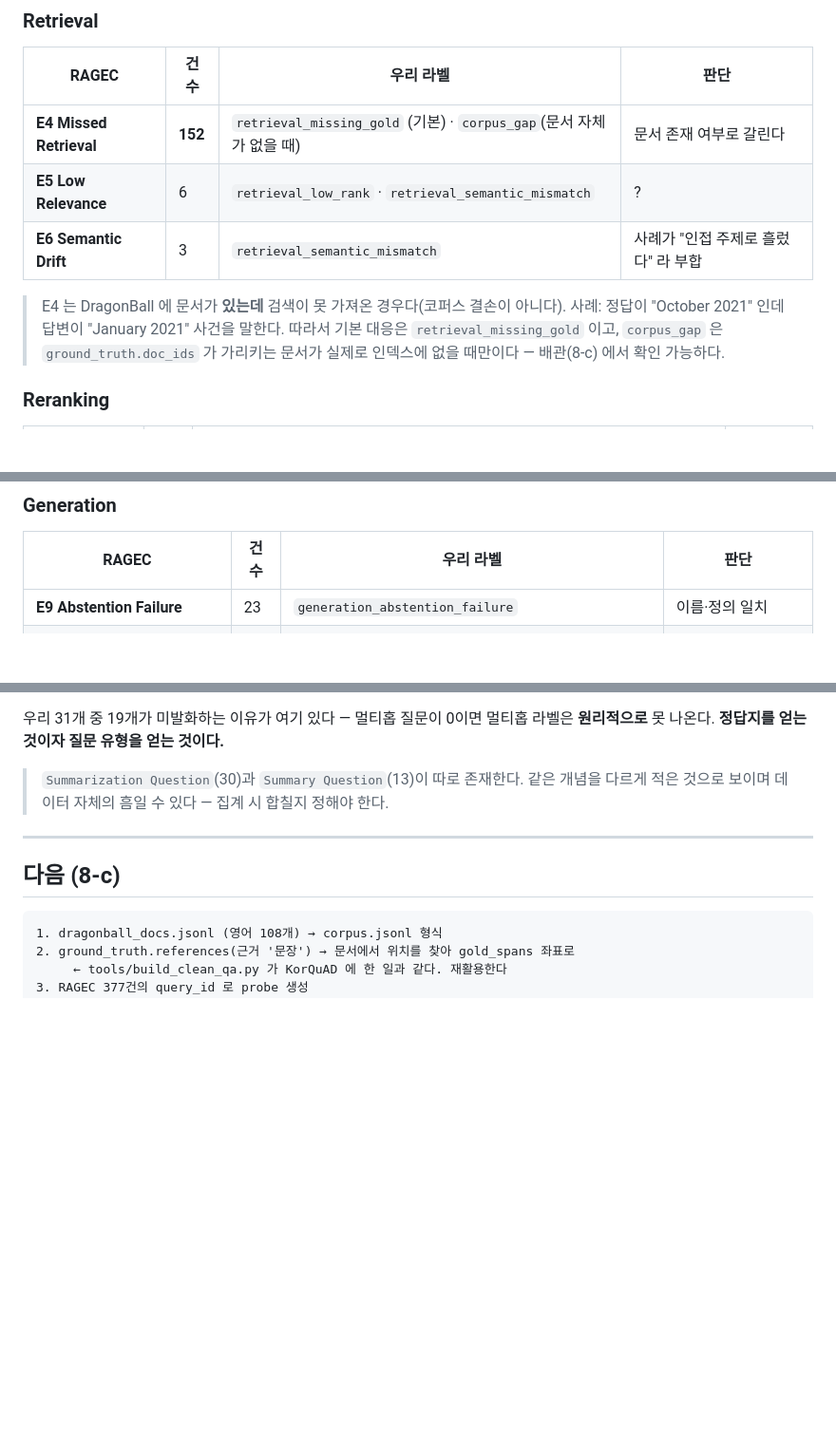
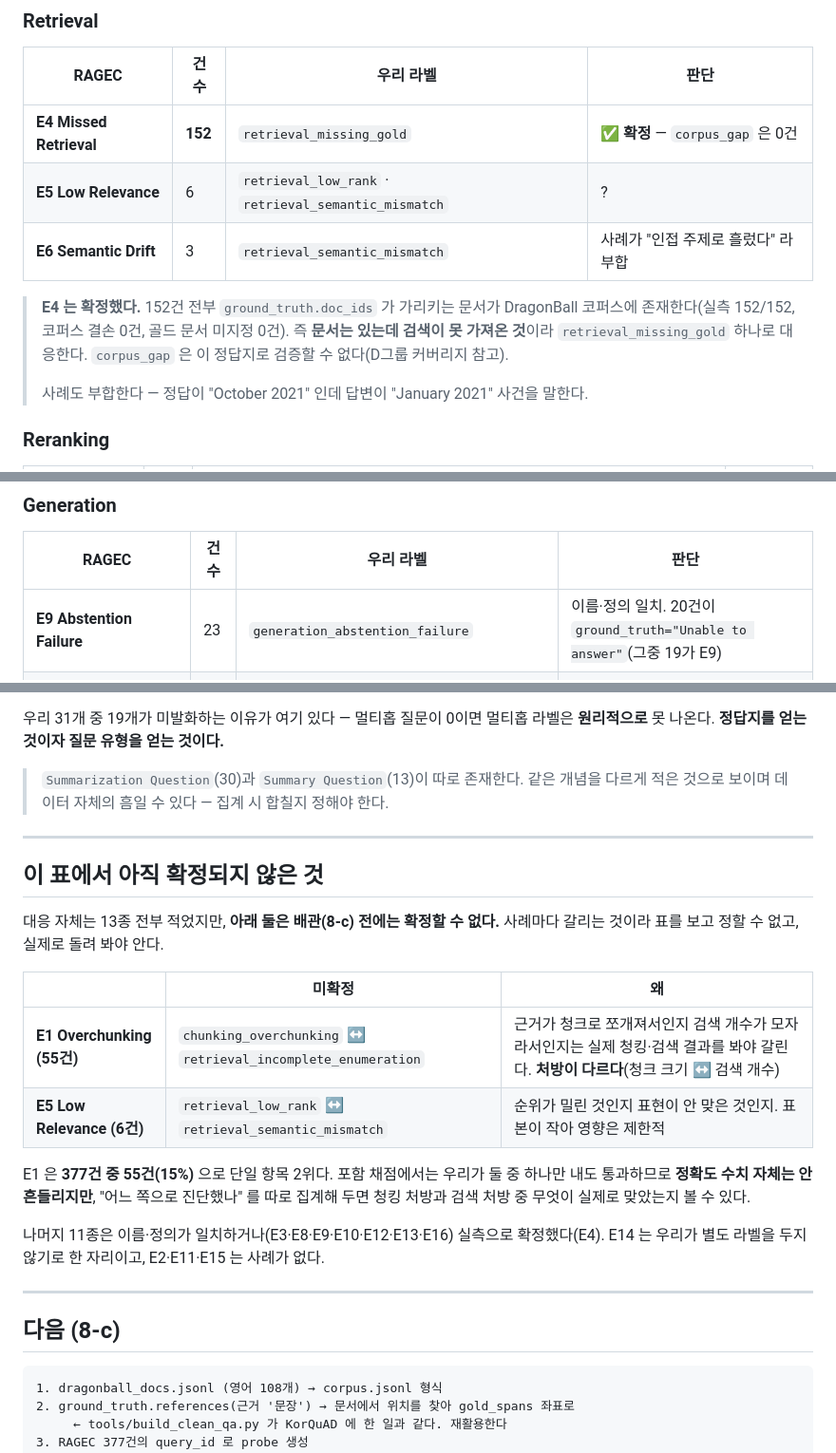
Before and after one commit to Metabuild-SKKU/agent-doctor, a Markdown page: docs/ragec_label_mapping.md, 3 parts joined by grey strips. Shown at 95% size. Rendered like a GitHub page; blank space fills up the shorter version.

Commit message:
docs: E4 대응을 실측으로 확정 + 미확정 항목을 명시
## E4(152건) 확정 — corpus_gap 은 0건

ground_truth.doc_ids 가 가리키는 문서가 DragonBall 코퍼스에 있는지 전수 확인했다.

    골드 문서가 코퍼스에 있음   152
    코퍼스에 없음(corpus_gap)     0
    골드 문서 지정 없음            0

즉 문서는 있는데 검색이 못 가져온 것이라 retrieval_missing_gold 하나로 대응한다.
corpus_gap 은 이 정답지로 검증할 수 없다는 뜻이기도 하다(D그룹 커버리지와 일관).

E9 에는 참고 수치를 붙였다 — ground_truth 가 "Unable to answer" 인 20건 중 19건이 E9 다.

## 아직 확정 못 하는 것을 절로 분리했다

대응을 13종 전부 적었다고 표가 끝난 게 아니다. 둘은 배관 후에야 갈린다.

    E1 Overchunking(55건, 단일 항목 2위)
      chunking_overchunking ↔ retrieval_incomplete_enumeration
      근거가 쪼개져서인지 검색 개수가 모자라서인지 — 처방이 다르다
    E5 Low Relevance(6건)
      retrieval_low_rank ↔ retrieval_semantic_mismatch

포함 채점에서는 둘 중 하나만 맞아도 통과라 정확도 수치는 안 흔들리지만, "어느 쪽으로
진단했나"를 따로 집계해야 청킹 처방과 검색 처방 중 무엇이 맞았는지 볼 수 있다.

Co-Authored-By: Claude Opus 5 <noreply@anthropic.com>

````diff
--- a/docs/ragec_label_mapping.md
+++ b/docs/ragec_label_mapping.md
@@ -66,14 +66,16 @@ Chunking 77(20%) · Retrieval 161(43%) · Reranking 46(12%) · Generation 93(25%
 
 | RAGEC | 건수 | 우리 라벨 | 판단 |
 |---|---|---|---|
-| **E4 Missed Retrieval** | **152** | `retrieval_missing_gold` (기본) · `corpus_gap`(문서 자체가 없을 때) | 문서 존재 여부로 갈린다 |
+| **E4 Missed Retrieval** | **152** | `retrieval_missing_gold` | ✅ **확정** — `corpus_gap` 은 0건 |
 | **E5 Low Relevance** | 6 | `retrieval_low_rank` · `retrieval_semantic_mismatch` | ? |
 | **E6 Semantic Drift** | 3 | `retrieval_semantic_mismatch` | 사례가 "인접 주제로 흘렀다" 라 부합 |
 
-> E4 는 DragonBall 에 문서가 **있는데** 검색이 못 가져온 경우다(코퍼스 결손이 아니다).
-> 사례: 정답이 "October 2021" 인데 답변이 "January 2021" 사건을 말한다. 따라서 기본 대응은
-> `retrieval_missing_gold` 이고, `corpus_gap` 은 `ground_truth.doc_ids` 가 가리키는 문서가 실제로
-> 인덱스에 없을 때만이다 — 배관(8-c) 에서 확인 가능하다.
+> **E4 는 확정했다.** 152건 전부 `ground_truth.doc_ids` 가 가리키는 문서가 DragonBall 코퍼스에
+> 존재한다(실측 152/152, 코퍼스 결손 0건, 골드 문서 미지정 0건). 즉 **문서는 있는데 검색이 못
+> 가져온 것**이라 `retrieval_missing_gold` 하나로 대응한다. `corpus_gap` 은 이 정답지로 검증할 수
+> 없다(D그룹 커버리지 참고).
+>
+> 사례도 부합한다 — 정답이 "October 2021" 인데 답변이 "January 2021" 사건을 말한다.
 
 ### Reranking
 
@@ -90,7 +92,7 @@ Chunking 77(20%) · Retrieval 161(43%) · Reranking 46(12%) · Generation 93(25%
 
 | RAGEC | 건수 | 우리 라벨 | 판단 |
 |---|---|---|---|
-| **E9 Abstention Failure** | 23 | `generation_abstention_failure` | 이름·정의 일치 |
+| **E9 Abstention Failure** | 23 | `generation_abstention_failure` | 이름·정의 일치. 20건이 `ground_truth="Unable to answer"`(그중 19가 E9) |
 | **E10 Fabricated Content** | 3 | `generation_hallucination` | 정의 일치 |
 | E11 Parametric Overreliance | **0** | `generation_parametric_overreliance` | 이름 동일. **정답지에 사례 없음** |
 | **E12 Incomplete Answer** | 33 | `generation_partial_answer` | 정의 일치 |
@@ -176,6 +178,25 @@ E2·E11 도 같은 이유로 0건인데 우리는 그 라벨을 이미 갖고
 
 ---
 
+## 이 표에서 아직 확정되지 않은 것
+
+대응 자체는 13종 전부 적었지만, **아래 둘은 배관(8-c) 전에는 확정할 수 없다.** 사례마다
+갈리는 것이라 표를 보고 정할 수 없고, 실제로 돌려 봐야 안다.
+
+| | 미확정 | 왜 |
+|---|---|---|
+| **E1 Overchunking (55건)** | `chunking_overchunking` ↔ `retrieval_incomplete_enumeration` | 근거가 청크로 쪼개져서인지 검색 개수가 모자라서인지는 실제 청킹·검색 결과를 봐야 갈린다. **처방이 다르다**(청크 크기 ↔ 검색 개수) |
+| **E5 Low Relevance (6건)** | `retrieval_low_rank` ↔ `retrieval_semantic_mismatch` | 순위가 밀린 것인지 표현이 안 맞은 것인지. 표본이 작아 영향은 제한적 |
+
+E1 은 **377건 중 55건(15%)** 으로 단일 항목 2위다. 포함 채점에서는 우리가 둘 중 하나만 내도
+통과하므로 **정확도 수치 자체는 안 흔들리지만**, "어느 쪽으로 진단했나" 를 따로 집계해 두면
+청킹 처방과 검색 처방 중 무엇이 실제로 맞았는지 볼 수 있다.
+
+나머지 11종은 이름·정의가 일치하거나(E3·E8·E9·E10·E12·E13·E16) 실측으로 확정했다(E4).
+E14 는 우리가 별도 라벨을 두지 않기로 한 자리이고, E2·E11·E15 는 사례가 없다.
+
+---
+
 ## 다음 (8-c)
 
 ```
````
